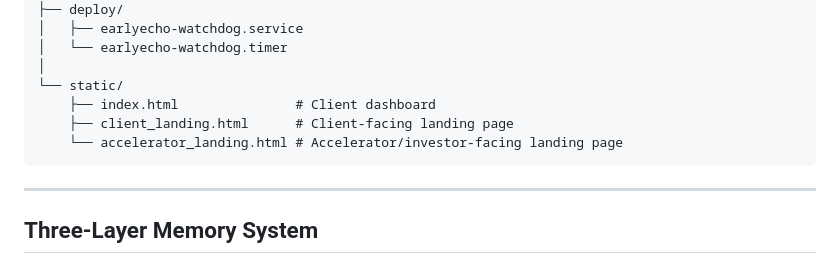
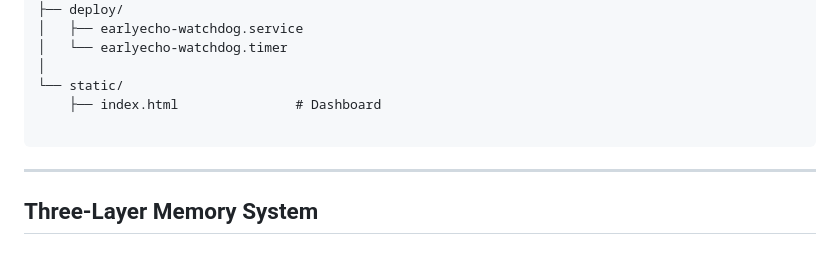
Before and after one commit to SurabhiDeb/private_operating_layer, a Markdown page: README.md, the part around the change. Rendered like a GitHub page.

````diff
--- a/README.md
+++ b/README.md
@@ -132,9 +132,8 @@ private_operating_layer/
 │   └── earlyecho-watchdog.timer
 │
 └── static/
-    ├── index.html               # Client dashboard
-    ├── client_landing.html      # Client-facing landing page
-    └── accelerator_landing.html # Accelerator/investor-facing landing page
+    ├── index.html               # Dashboard
+
 ```
 
 ---
````
